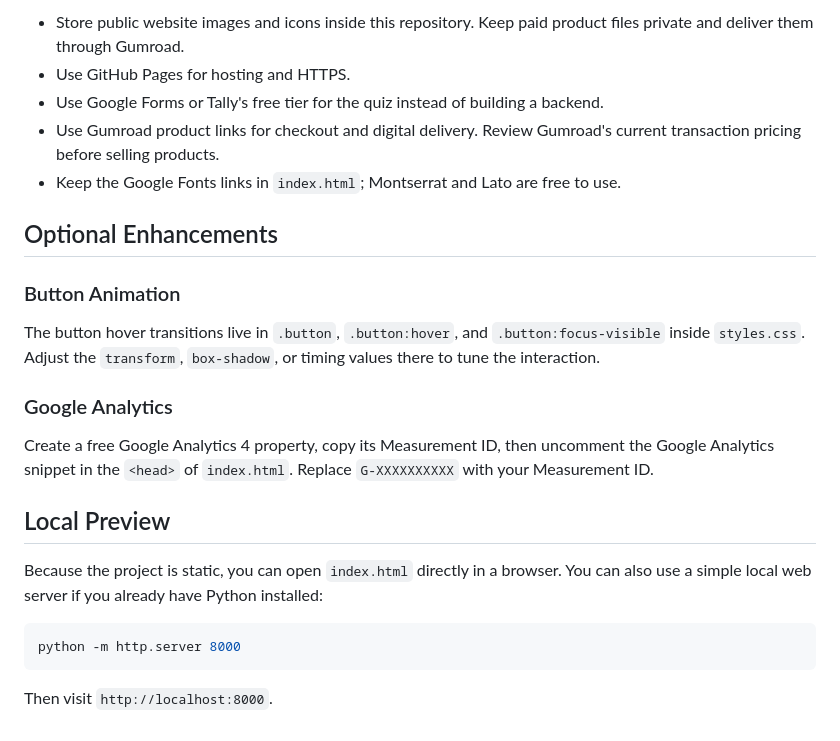
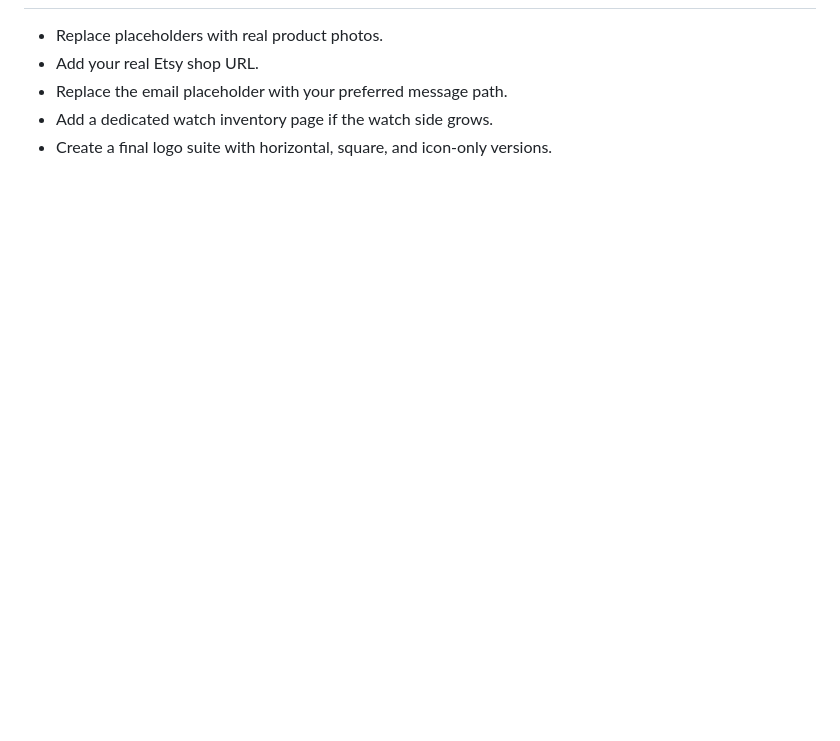
Before and after one commit to danielalvarez2nd-byte/iron-standard-fitness, a Markdown page: README.md, the part around one of its changes. Drawn GitHub-style; blank space fills up the shorter version.

````diff
--- a/README.md
+++ b/README.md
@@ -96,32 +96,5 @@ https://YOUR_USERNAME.github.io/iron-standard-fitness/
-- Store public website images and icons inside this repository. Keep paid product files
-  private and deliver them through Gumroad.
-- Use GitHub Pages for hosting and HTTPS.
-- Use Google Forms or Tally's free tier for the quiz instead of building a backend.
-- Use Gumroad product links for checkout and digital delivery. Review Gumroad's current transaction pricing
-  before selling products.
-- Keep the Google Fonts links in `index.html`; Montserrat and Lato are free to use.
-
-## Optional Enhancements
-
-### Button Animation
-
-The button hover transitions live in `.button`, `.button:hover`, and `.button:focus-visible`
-inside `styles.css`. Adjust the `transform`, `box-shadow`, or timing values there to tune
-the interaction.
-
-### Google Analytics
-
-Create a free Google Analytics 4 property, copy its Measurement ID, then uncomment the
-Google Analytics snippet in the `<head>` of `index.html`. Replace `G-XXXXXXXXXX` with your
-Measurement ID.
-
-## Local Preview
-
-Because the project is static, you can open `index.html` directly in a browser. You can
-also use a simple local web server if you already have Python installed:
-
-```bash
-python -m http.server 8000
-```
-
-Then visit `http://localhost:8000`.
+- Replace placeholders with real product photos.
+- Add your real Etsy shop URL.
+- Replace the email placeholder with your preferred message path.
+- Add a dedicated watch inventory page if the watch side grows.
+- Create a final logo suite with horizontal, square, and icon-only versions.
````
Also changed, not shown: other parts of README.md (+87 -87 lines).
